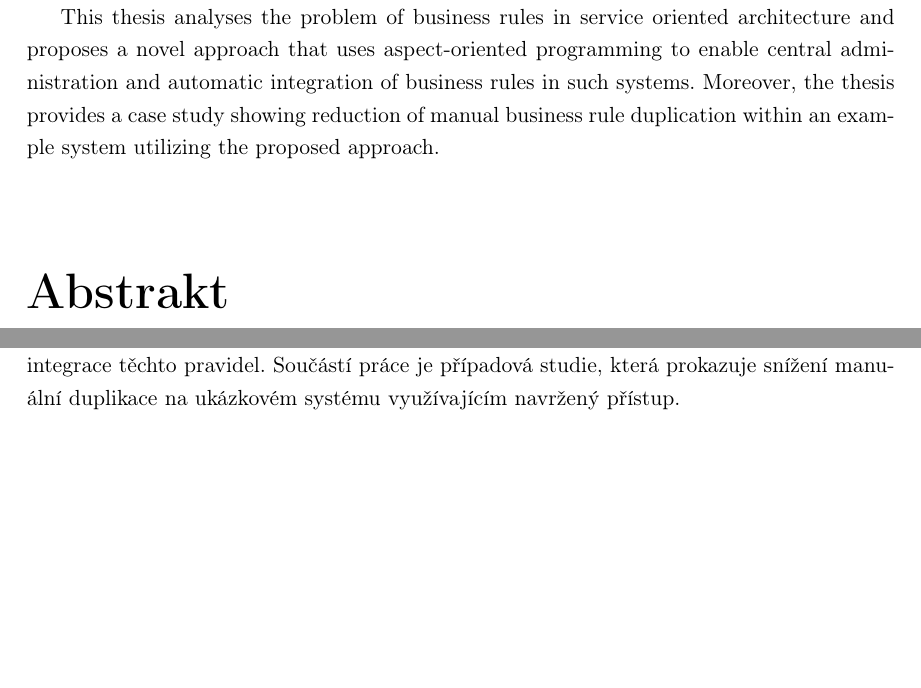
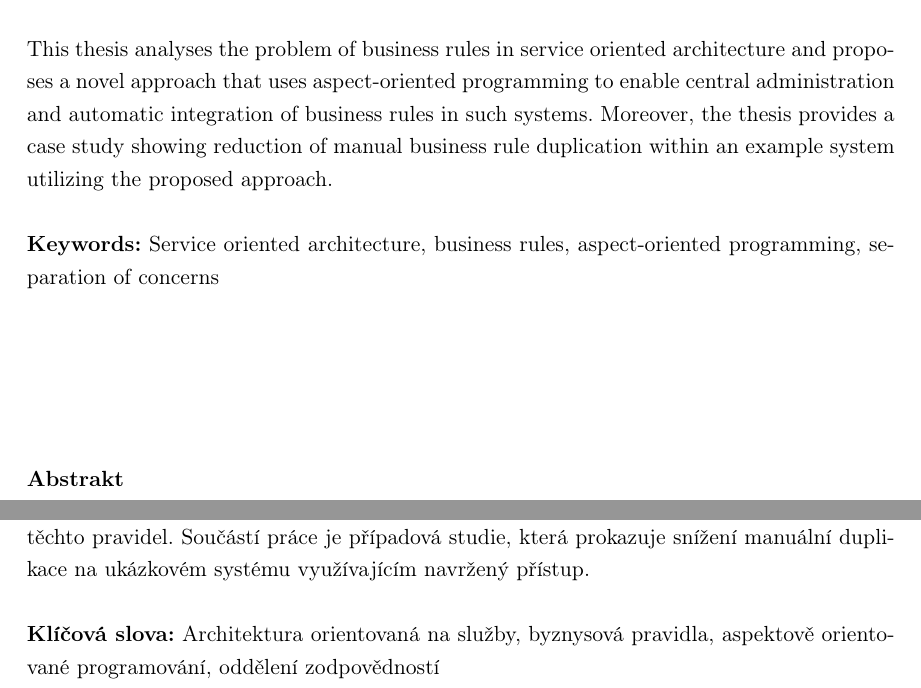
Before and after one commit to klimesf/diploma-thesis-text, a LaTeX thesis (diploma-thesis.tex, which reads k336_thesis_macros.sty): two parts of page 9 of 101, joined at a grey line, cut so that both start at the same text, the shorter picture padded with empty space. Compiled offline with pdfLaTeX.

Commit message:
abstract styling + keywords

```diff
--- a/diploma-thesis.tex
+++ b/diploma-thesis.tex
@@ -153,15 +153,21 @@ code duplication, leading to higher development and maintenance costs.
 
-This thesis analyses the problem of business rules in service oriented
+\vspace{\baselineskip}
+
+\noindent{This thesis analyses the problem of business rules in service oriented
 architecture and proposes a novel approach that uses aspect-oriented
 programming to enable central administration and automatic integration
 of business rules in such systems. Moreover, the thesis provides a case study
 showing reduction of manual business rule duplication within an example system
-utilizing the proposed approach.
+utilizing the proposed approach.}
+
+\vspace{\baselineskip}
+
+\noindent{\textbf{Keywords:} Service oriented architecture, business rules, aspect-oriented programming, separation of concerns}
 
 % Prace v cestine musi krome abstraktu v anglictine obsahovat i
 % abstrakt v cestine.
-\vglue20mm
+\vglue30mm
 
-\noindent{\Huge \textbf{Abstrakt}}
-\vskip 2.75\baselineskip
+\noindent{\textbf{Abstrakt}}
+\vspace{\baselineskip}
 
@@ -176,7 +184,11 @@ Tato práce analyzuje problematiku byznysových pravidel v architektuře oriento
 na služby a navrhuje inovativní způsob, jakým lze s využitím aspektově orientovaného
 programování usnadnit práci vývojářů a administrátorů pomocí centrální správy a
 automatické integrace těchto pravidel. Součástí práce je případová studie, která
-prokazuje snížení manuální duplikace na ukázkovém systému využívajícím navržený přístup.
+prokazuje snížení manuální duplikace na ukázkovém systému využívajícím navržený přístup.}
+
+\vspace{\baselineskip}
+
+\noindent{\textbf{Klíčová slova:} Architektura orientovaná na služby, byznysová pravidla, aspektově orientované programování, oddělení zodpovědností}
 
 %\noindent
 %Abstrakt práce by měl velmi stručně vystihovat její obsah. Tedy čím se práce zabývá a co je jejím výsledkem/přínosem.
--- a/k336_thesis_macros.sty
+++ b/k336_thesis_macros.sty
@@ -108,9 +108,9 @@ I declare that I elaborated this thesis on my own and that I mentioned all the i
 \newcommand{\abstractpage}{
 \cleardoublepage
 \noindent
-%{\Huge \textbf{Abstract}}
-%\vspace{8ex}
-\chapter*{Abstract}
+{\textbf{Abstract}}
+\vspace{\baselineskip}
+%\chapter*{Abstract}
 }
 
 %%%%%%%%%%%%%%%%%%%%%%%%%%%%%%%%%%%%%%%%%%%%%%%%%%%%%%%%%%%%%%%%%%%%%%%%%%%%%%%
```
Also changed, not shown: diploma-thesis.pdf, diploma-thesis.tex (12 more changed lines).
